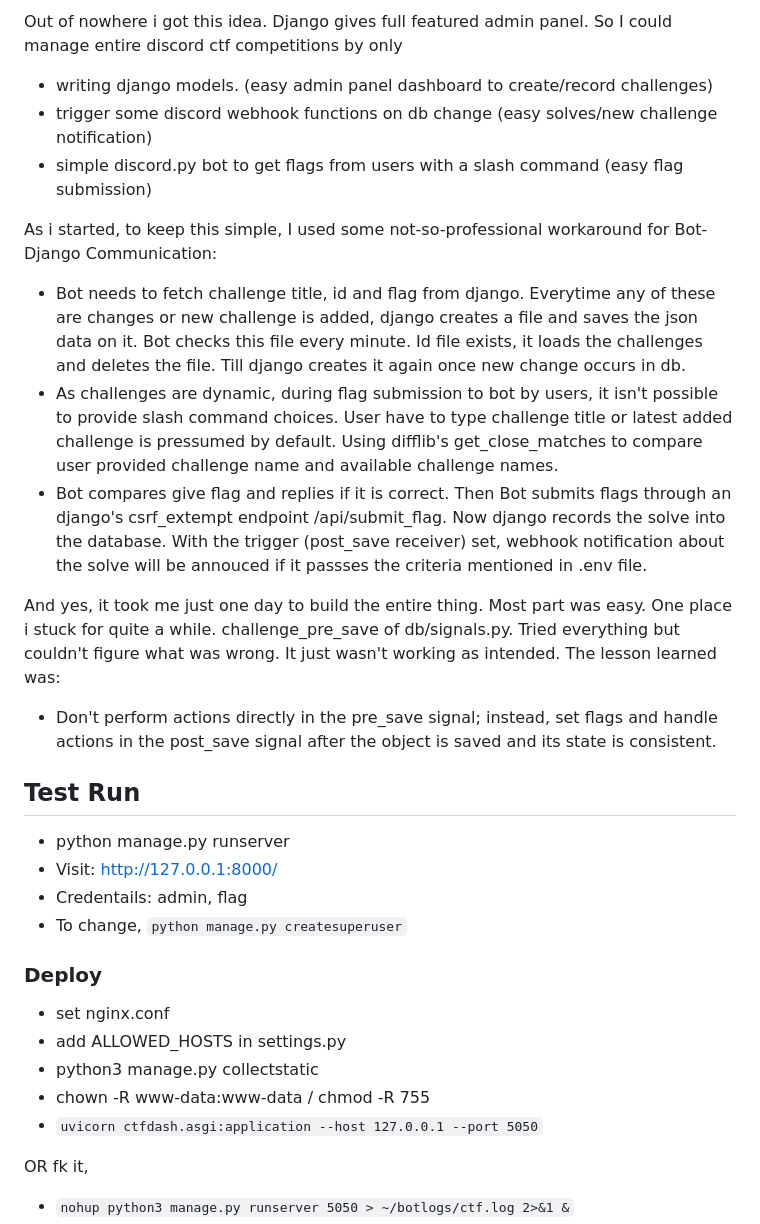
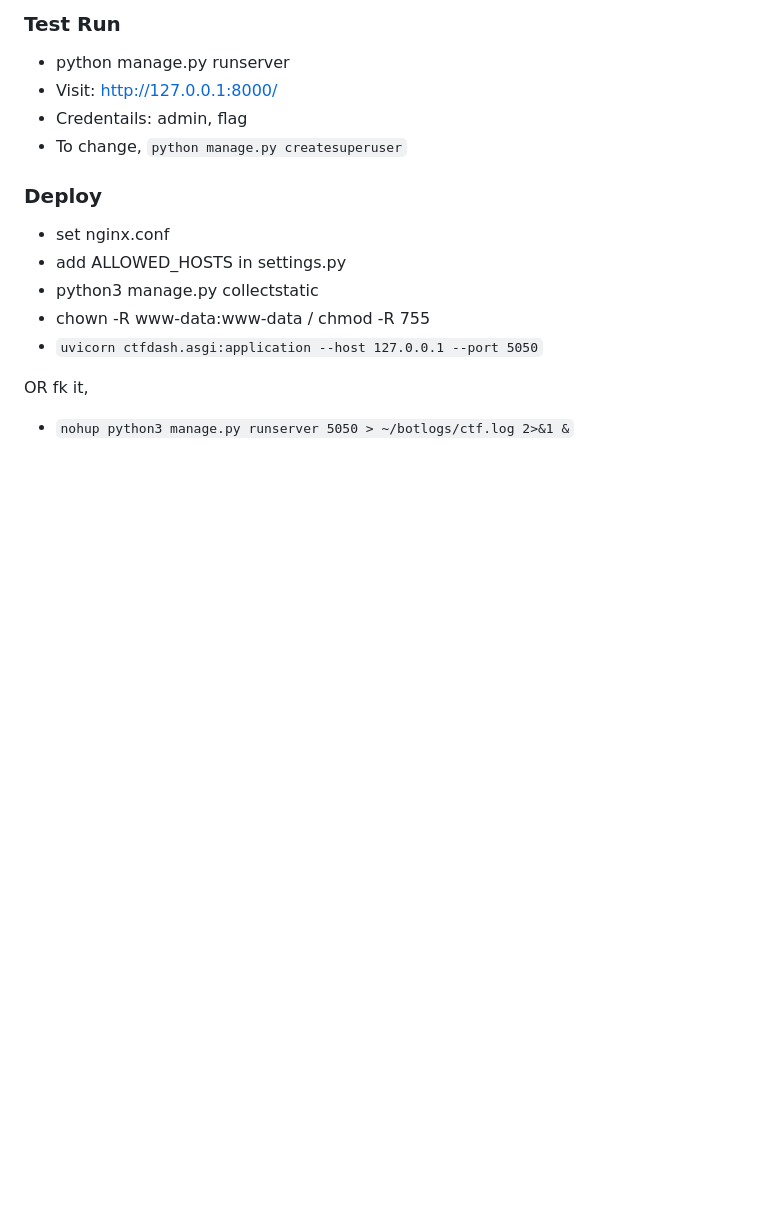
Before and after one commit to Prabesh01/ctf-discord-bot, a Markdown page: README.md, the part around the change printed below. Drawn GitHub-style; blank space fills up the shorter version.

```diff
--- a/README.md
+++ b/README.md
@@ -1,18 +1,4 @@
-Out of nowhere i got this idea. Django gives full featured admin panel.
-So I could manage entire discord ctf competitions by only
-- writing django models. (easy admin panel dashboard to create/record challenges)
-- trigger some discord webhook functions on db change (easy solves/new challenge notification)
-- simple discord.py bot to get flags from users with a slash command (easy flag submission)
-
-As i started, to keep this simple, I used some not-so-professional workaround for Bot-Django Communication:
- - Bot needs to fetch challenge title, id and flag from django. Everytime any of these are changes or new challenge is added, django creates a file and saves the json data on it. Bot checks this file every minute. Id file exists, it loads the challenges and deletes the file. Till django creates it again once new change occurs in db.
- - As challenges are dynamic, during flag submission to bot by users, it isn't possible to provide slash command choices. User have to type challenge title or latest added challenge is pressumed by default. Using difflib's get_close_matches to compare user provided challenge name and available challenge names.
- - Bot compares give flag and replies if it is correct. Then Bot submits flags through an django's csrf_extempt endpoint /api/submit_flag. Now django records the solve into the database. With the trigger (post_save receiver) set, webhook notification about the solve will be annouced if it passses the criteria mentioned in .env file.
-
- And yes, it took me just one day to build the entire thing. Most part was easy. One place i stuck for quite a while. challenge_pre_save of db/signals.py. Tried everything but couldn't figure what was wrong. It just wasn't working as intended. The lesson learned was:
- - Don't perform actions directly in the pre_save signal; instead, set flags and handle actions in the post_save signal after the object is saved and its state is consistent.
-
-## Test Run
+### Test Run
 - python manage.py runserver
 - Visit: http://127.0.0.1:8000/
 - Credentails: admin, flag
```
Also changed, not shown: other parts of README.md (+51 -0 lines), DONTREADME.md (added, +13 -0 lines), TO-DO.md (+19 -5 lines), ss/admin1.png (added), ss/admin3.png (added), ss/flag1.png (added), ss/flag2.png (added), 3 other files.
